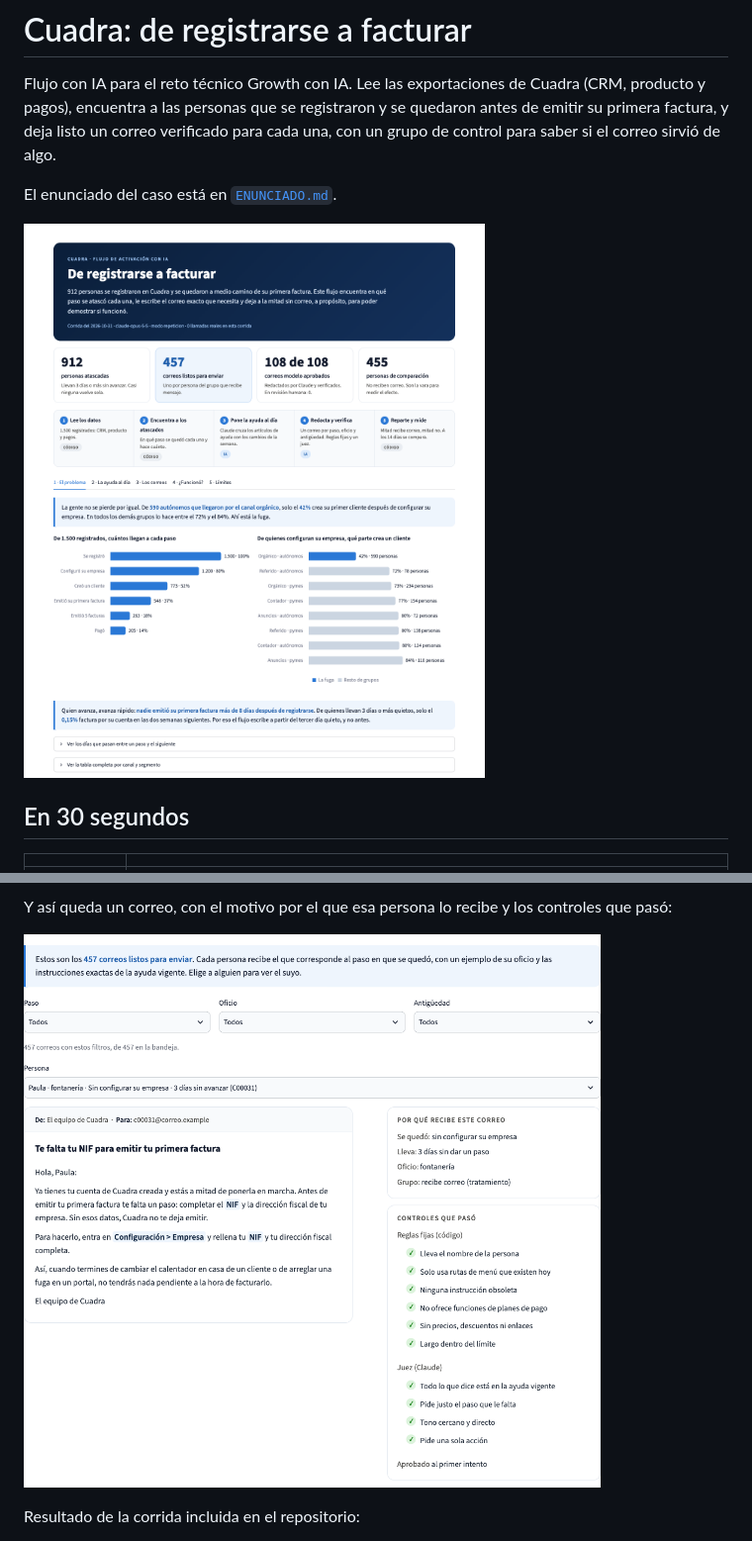
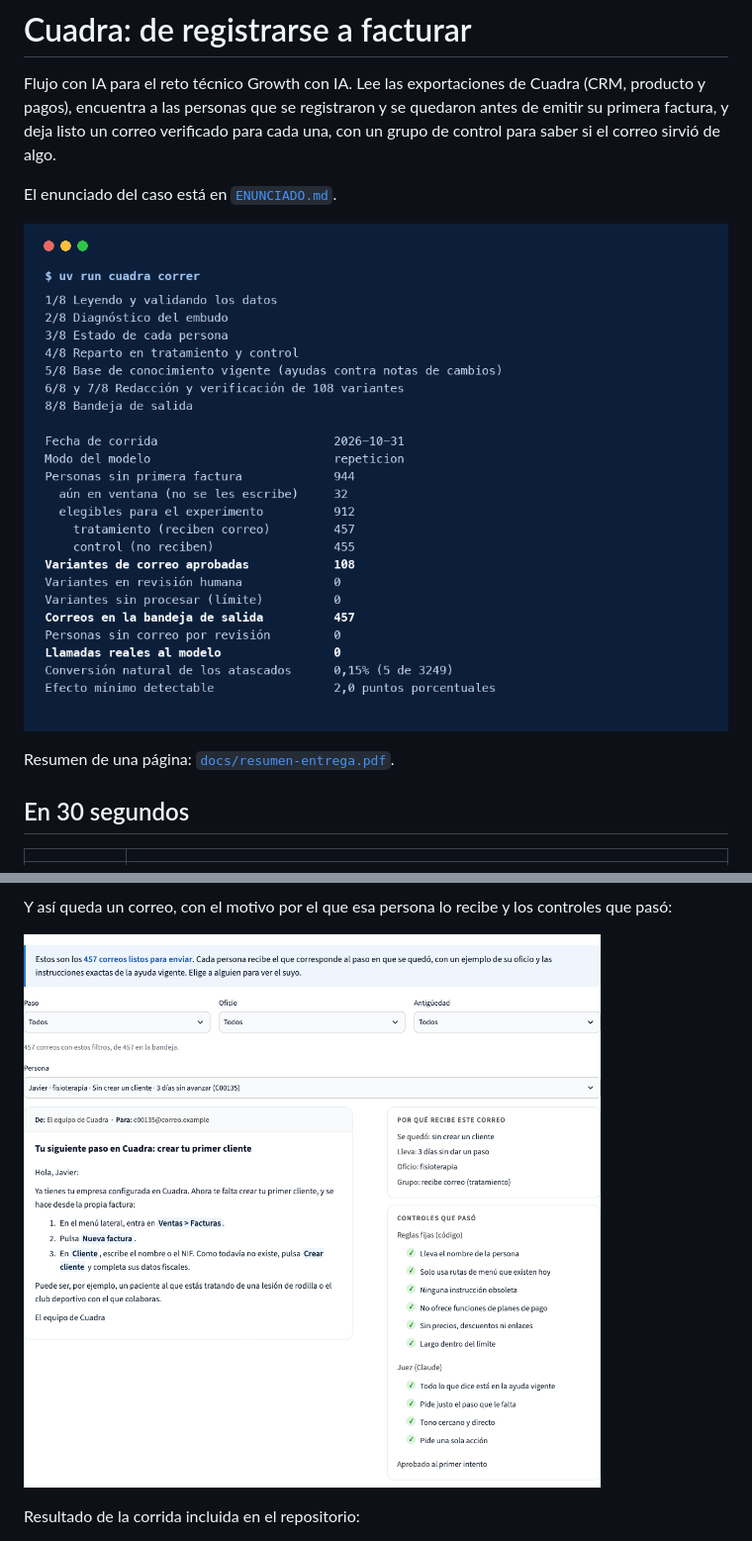
Before and after one commit to juanscama/Prueba-Alegra, a Markdown page: README.md, 2 parts joined by grey strips. Shown at 99% size. Drawn GitHub-style; pictures changed too: docs/img/demo.gif (added), docs/img/panel-3-correos.png.

Commit message:
docs: animación en el README, resumen en PDF de una página y mejor correo de ejemplo
Co-Authored-By: Claude Fable 5.2 <noreply@anthropic.com>

```diff
--- a/README.md
+++ b/README.md
@@ -6,7 +6,9 @@ un correo verificado para cada una, con un grupo de control para saber si el cor
 
 El enunciado del caso está en [`ENUNCIADO.md`](ENUNCIADO.md).
 
-![Panel del flujo: portada, cifras clave, los cinco pasos y el diagnóstico](docs/img/panel-1-problema.png)
+![El flujo corriendo en la terminal y un recorrido por el panel](docs/img/demo.gif)
+
+Resumen de una página: [`docs/resumen-entrega.pdf`](docs/resumen-entrega.pdf).
 
 ## En 30 segundos
 
```
Also changed, not shown: other parts of README.md (+2 -0 lines), docs/img/correo-ejemplo.png (added), docs/img/fuga.png (added), 2 other files.
